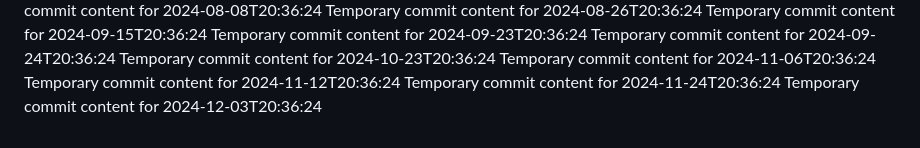
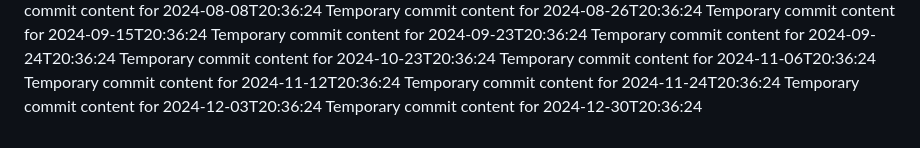
Before and after one commit to git86/Flux2-extended, a Markdown page: readme.md, the part around the change. Rendered like a GitHub page.

```diff
--- a/readme.md
+++ b/readme.md
@@ -78,3 +78,4 @@ Temporary commit content for 2024-11-06T20:36:24
 Temporary commit content for 2024-11-12T20:36:24
 Temporary commit content for 2024-11-24T20:36:24
 Temporary commit content for 2024-12-03T20:36:24
+Temporary commit content for 2024-12-30T20:36:24
```
